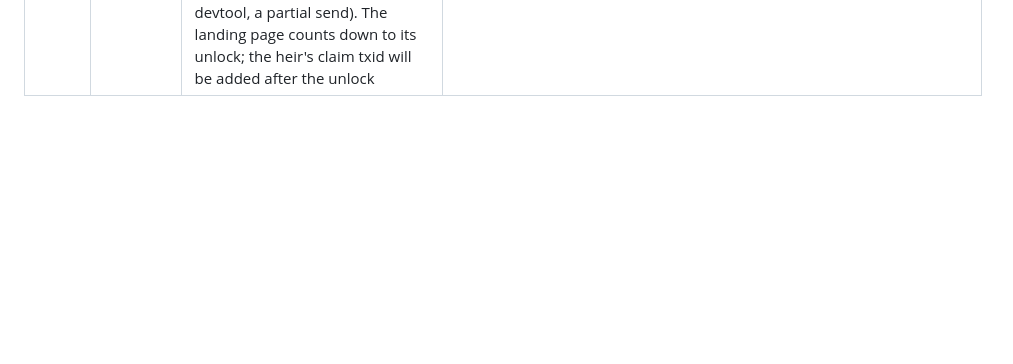
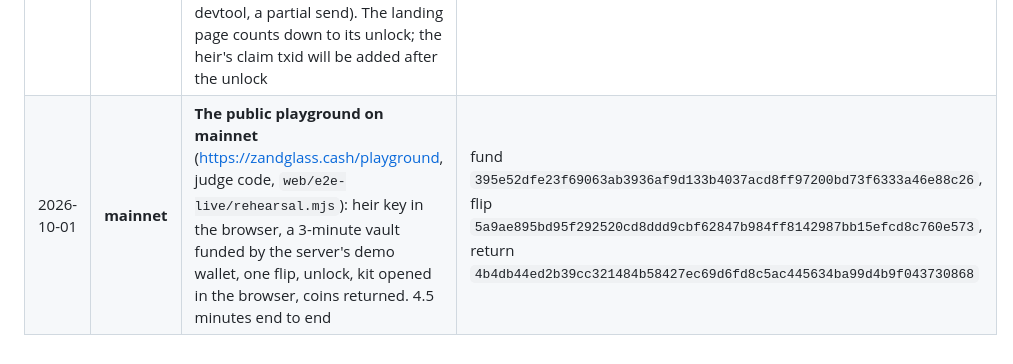
Before and after one commit to 0xBadSign/zandglass, a Markdown page: docs/evidence/EVIDENCE.md, the part around the change. Drawn GitHub-style; blank space fills up the shorter version.

```diff
--- a/docs/evidence/EVIDENCE.md
+++ b/docs/evidence/EVIDENCE.md
@@ -25,3 +25,4 @@ Each row is an on-chain or reproducible proof. All times are UTC.
 | 2026-10-01 | **mainnet** | Flip: epoch 1 swept to a fresh vault (epoch 2) and re-sealed; the mailbox at zandglass.cash serves the new kit | tx `d5ce33a9c4dc04a5b12609cf2865d0100af3c2aae4ae5f1f570d8482ea5cebfe` |
 | 2026-10-01 | **mainnet** | The owner stays silent; after the unlock (21:10:42 UTC) the heir opens the epoch 2 kit and sweeps 0.00948523 ZEC to their address. The old epoch 1 kit opens an empty vault (`vault_empty`) | tx `e4fb38b61ac5a81623701809b29e1ff50adedf1bb441fa67e573495aed01a88c` |
 | 2026-10-01 | **mainnet** | **The live vault**: plan `6ee17d3e` (one heir, mailbox at zandglass.cash), sealed to the drand round of 2026-11-12T20:37:33Z and never flipped. Funded with 0.0011 ZEC from a third-party wallet (ECC's zcash-devtool, a partial send). The landing page counts down to its unlock; the heir's claim txid will be added after the unlock | fund `e3c9432f7a72a5ab34a361d74c933f91e49fadc3d7ce85a2fd58bc71c88fedf1` |
+| 2026-10-01 | **mainnet** | **The public playground on mainnet** (https://zandglass.cash/playground, judge code, `web/e2e-live/rehearsal.mjs`): heir key in the browser, a 3-minute vault funded by the server's demo wallet, one flip, unlock, kit opened in the browser, coins returned. 4.5 minutes end to end | fund `395e52dfe23f69063ab3936af9d133b4037acd8ff97200bd73f6333a46e88c26`, flip `5a9ae895bd95f292520cd8ddd9cbf62847b984ff8142987bb15efcd8c760e573`, return `4b4db44ed2b39cc321484b58427ec69d6fd8c5ac445634ba99d4b9f043730868` |
```
Also changed, not shown: docs/PROGRESS.md (+7 -0 lines).
